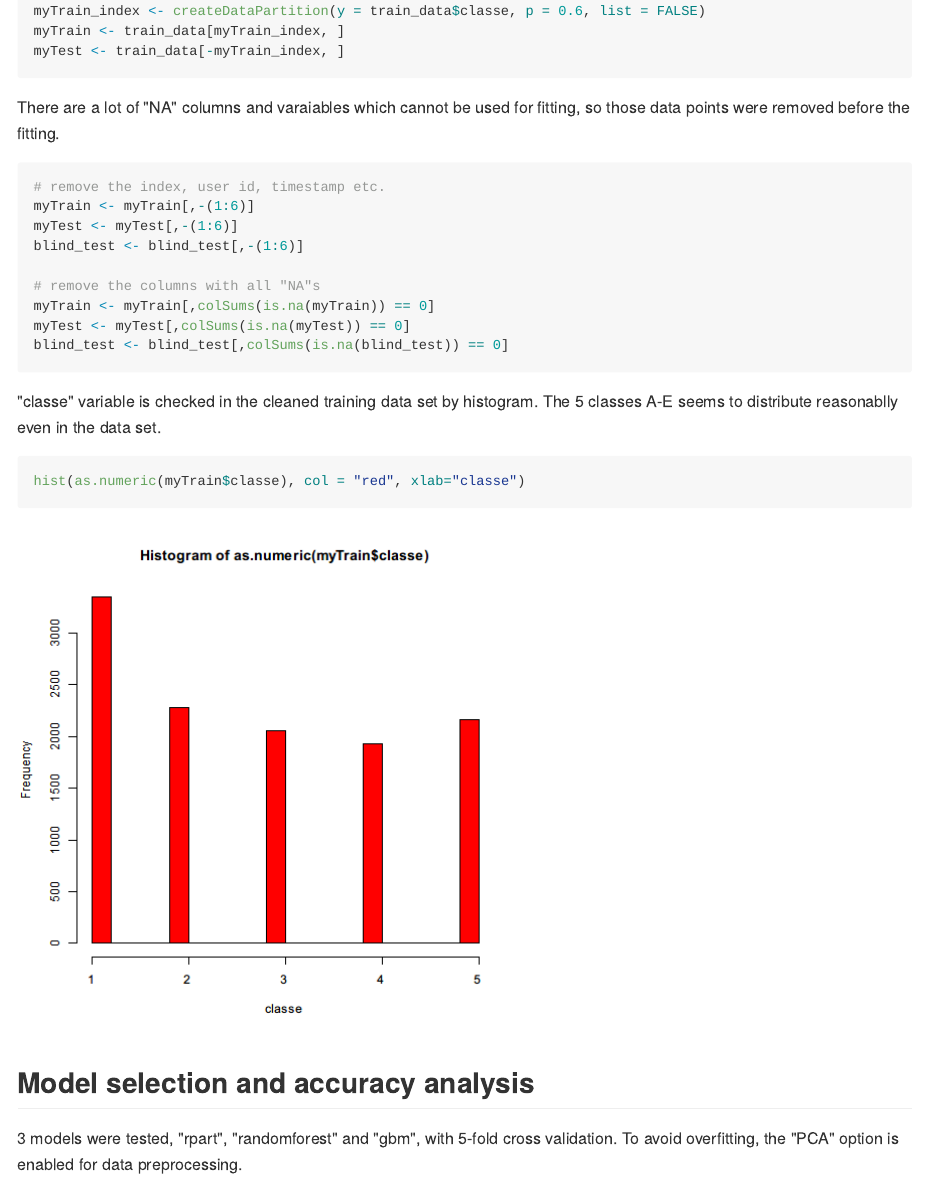
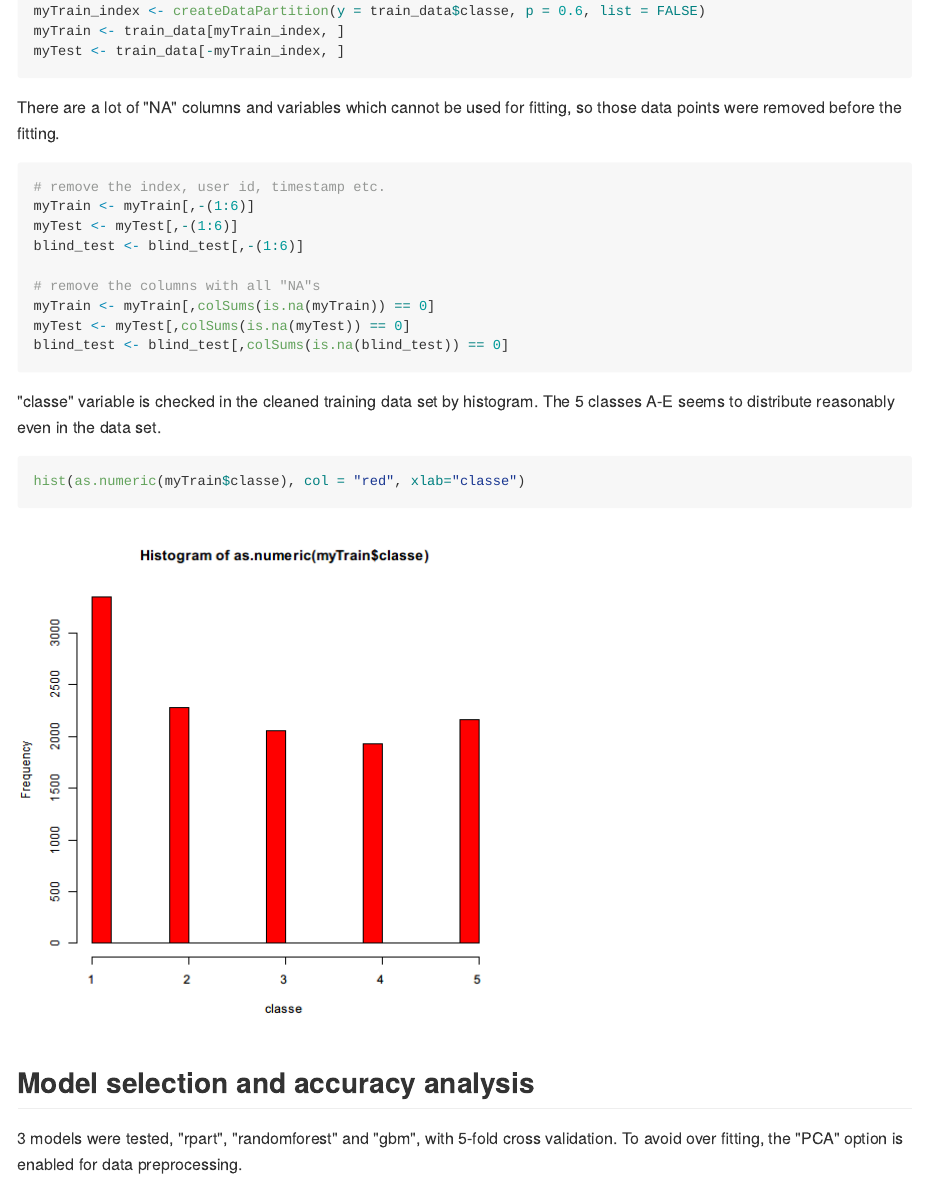
Before and after one commit to Tesla9999/Coursera-Machine-Learning-Final-Project, an R Markdown document (machine learning final project.Rmd): the page in a window 1100 px wide, from 530 px down. The pictures show the output file machine learning final project.md that the author committed with the source, drawn offline in the style of GitHub; long lines of code are wrapped.

Commit message:
1st commit

````diff
--- a/machine learning final project.Rmd
+++ b/machine learning final project.Rmd
@@ -31,7 +31,7 @@ myTest <- train_data[-myTrain_index, ]
 ```
 
 
-There are a lot of "NA" columns and varaiables which cannot be used for fitting, so those data points were removed before the fitting.
+There are a lot of "NA" columns and variables which cannot be used for fitting, so those data points were removed before the fitting.
 ```{r}
 
 # remove the index, user id, timestamp etc.
@@ -46,7 +46,7 @@ blind_test <- blind_test[,colSums(is.na(blind_test)) == 0]
 
 ```
 
-"classe" variable is checked in the cleaned training data set by histogram. The 5 classes A-E seems to distribute reasonablly even in the data set.
+"classe" variable is checked in the cleaned training data set by histogram. The 5 classes A-E seems to distribute reasonably even in the data set.
 
 ```{r}
 
@@ -56,7 +56,7 @@ hist(as.numeric(myTrain$classe), col = "red", xlab="classe")
 
 ## Model selection and accuracy analysis
 
-3 models were tested, "rpart", "randomforest" and "gbm", with 5-fold cross validation. To avoid overfitting, the "PCA" option is enabled for data preprocessing.
+3 models were tested, "rpart", "randomforest" and "gbm", with 5-fold cross validation. To avoid over fitting, the "PCA" option is enabled for data preprocessing.
 
 ```{r, cache = TRUE, message = FALSE , results = "hide"}
 
````
Also changed, not shown: machine learning final project.md, machine_learning_final_project.html, machine learning final project.Rmd (4 more changed lines).
